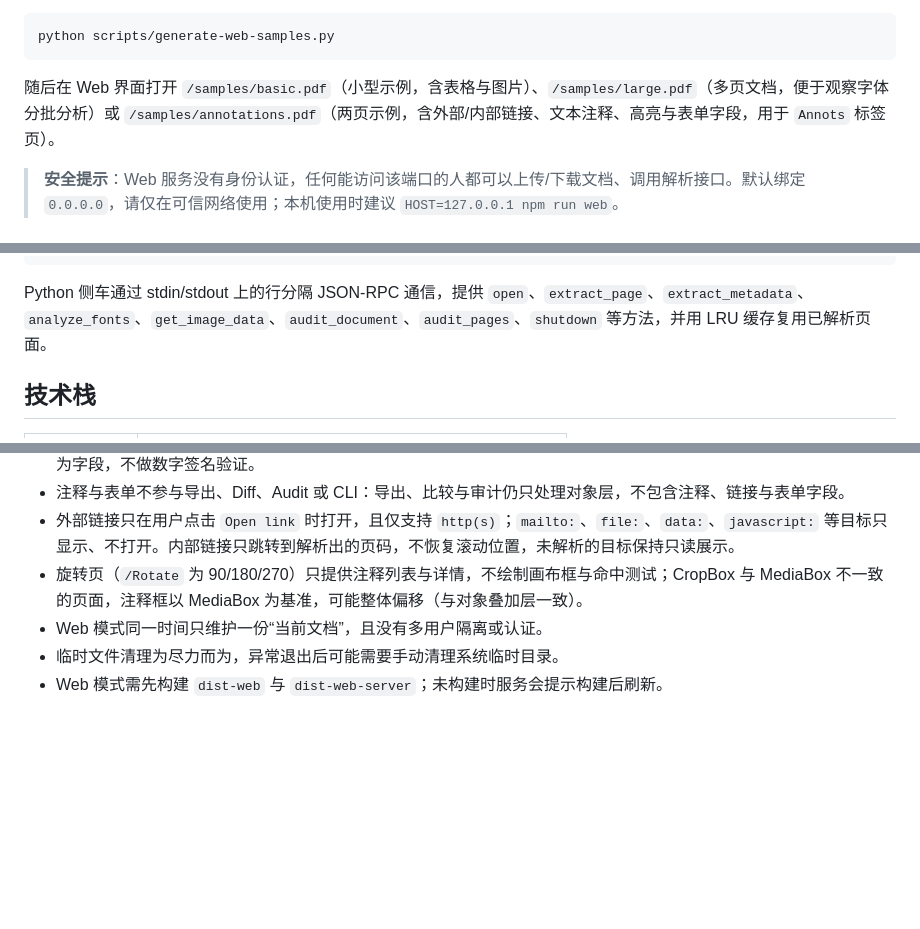
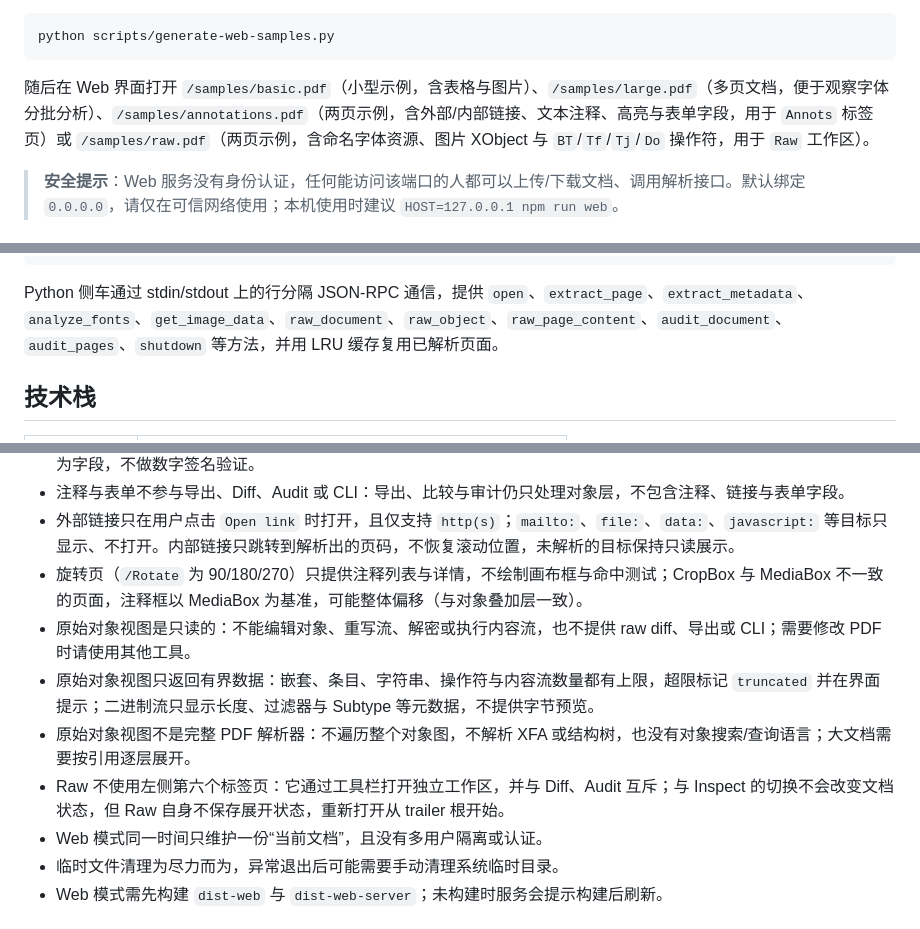
Before and after one commit to EthanCheung-gh/pdf-inspector, a Markdown page: README.md, 3 parts joined by grey strips. Drawn GitHub-style; blank space fills up the shorter version.

````diff
--- a/README.md
+++ b/README.md
@@ -188,7 +200,7 @@ npm run web:start  # 直接启动已构建的 dist-web-server/server.mjs
 python scripts/generate-web-samples.py
 ```
 
-随后在 Web 界面打开 `/samples/basic.pdf`（小型示例，含表格与图片）、`/samples/large.pdf`（多页文档，便于观察字体分批分析）或 `/samples/annotations.pdf`（两页示例，含外部/内部链接、文本注释、高亮与表单字段，用于 `Annots` 标签页）。
+随后在 Web 界面打开 `/samples/basic.pdf`（小型示例，含表格与图片）、`/samples/large.pdf`（多页文档，便于观察字体分批分析）、`/samples/annotations.pdf`（两页示例，含外部/内部链接、文本注释、高亮与表单字段，用于 `Annots` 标签页）或 `/samples/raw.pdf`（两页示例，含命名字体资源、图片 XObject 与 `BT`/`Tf`/`Tj`/`Do` 操作符，用于 `Raw` 工作区）。
 
 > **安全提示**：Web 服务没有身份认证，任何能访问该端口的人都可以上传/下载文档、调用解析接口。默认绑定 `0.0.0.0`，请仅在可信网络使用；本机使用时建议 `HOST=127.0.0.1 npm run web`。
 
@@ -344,7 +357,7 @@ Web 模式
       Python Sidecar（同上）
 ```
 
-Python 侧车通过 stdin/stdout 上的行分隔 JSON-RPC 通信，提供 `open`、`extract_page`、`extract_metadata`、`analyze_fonts`、`get_image_data`、`audit_document`、`audit_pages`、`shutdown` 等方法，并用 LRU 缓存复用已解析页面。
+Python 侧车通过 stdin/stdout 上的行分隔 JSON-RPC 通信，提供 `open`、`extract_page`、`extract_metadata`、`analyze_fonts`、`get_image_data`、`raw_document`、`raw_object`、`raw_page_content`、`audit_document`、`audit_pages`、`shutdown` 等方法，并用 LRU 缓存复用已解析页面。
 
 ## 技术栈
 
@@ -458,6 +473,10 @@ npm run dist:linux       # Linux
 - 注释与表单不参与导出、Diff、Audit 或 CLI：导出、比较与审计仍只处理对象层，不包含注释、链接与表单字段。
 - 外部链接只在用户点击 `Open link` 时打开，且仅支持 `http(s)`；`mailto:`、`file:`、`data:`、`javascript:` 等目标只显示、不打开。内部链接只跳转到解析出的页码，不恢复滚动位置，未解析的目标保持只读展示。
 - 旋转页（`/Rotate` 为 90/180/270）只提供注释列表与详情，不绘制画布框与命中测试；CropBox 与 MediaBox 不一致的页面，注释框以 MediaBox 为基准，可能整体偏移（与对象叠加层一致）。
+- 原始对象视图是只读的：不能编辑对象、重写流、解密或执行内容流，也不提供 raw diff、导出或 CLI；需要修改 PDF 时请使用其他工具。
+- 原始对象视图只返回有界数据：嵌套、条目、字符串、操作符与内容流数量都有上限，超限标记 `truncated` 并在界面提示；二进制流只显示长度、过滤器与 Subtype 等元数据，不提供字节预览。
+- 原始对象视图不是完整 PDF 解析器：不遍历整个对象图，不解析 XFA 或结构树，也没有对象搜索/查询语言；大文档需要按引用逐层展开。
+- Raw 不使用左侧第六个标签页：它通过工具栏打开独立工作区，并与 Diff、Audit 互斥；与 Inspect 的切换不会改变文档状态，但 Raw 自身不保存展开状态，重新打开从 trailer 根开始。
 - Web 模式同一时间只维护一份“当前文档”，且没有多用户隔离或认证。
 - 临时文件清理为尽力而为，异常退出后可能需要手动清理系统临时目录。
 - Web 模式需先构建 `dist-web` 与 `dist-web-server`；未构建时服务会提示构建后刷新。
````
Also changed, not shown: other parts of README.md (+16 -1 lines), docs/raw.md (added, +245 -0 lines), docs/images/raw-content-stream.png (added), docs/images/raw-object-tree.png (added), 1 other file.
